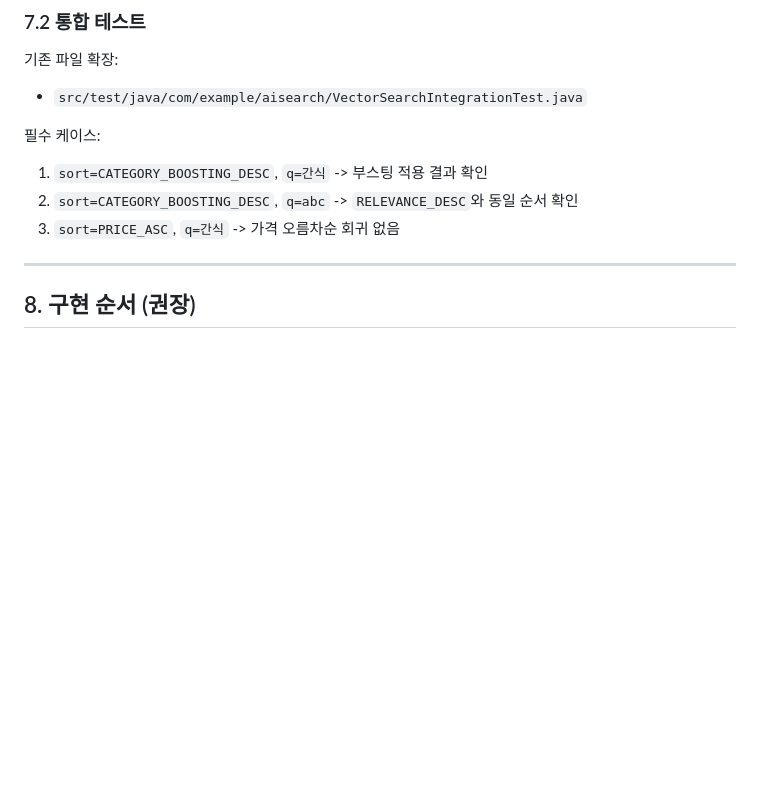
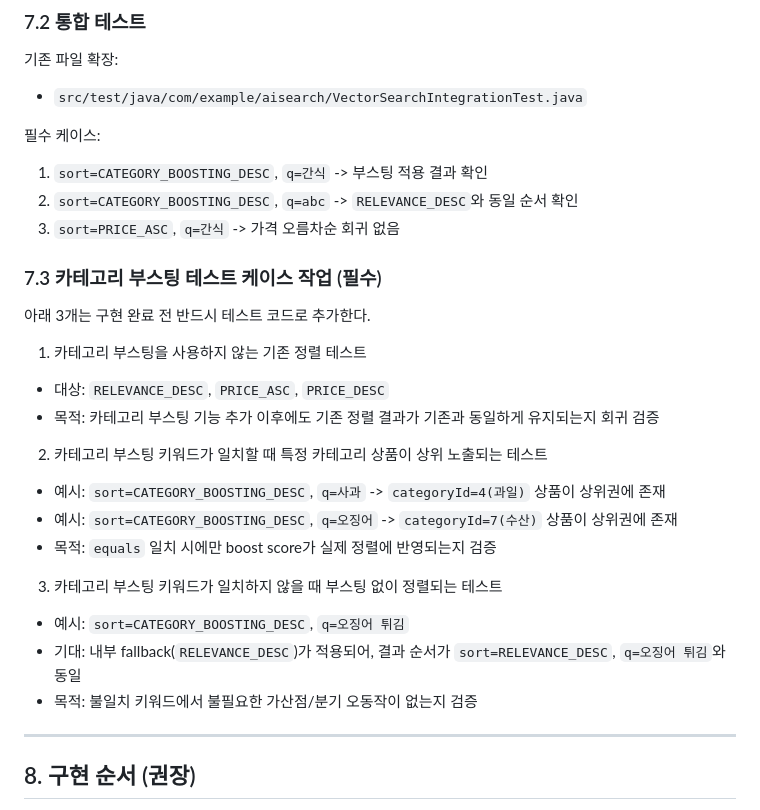
Before and after one commit to Justin-ad-Park/ai-search-gpt, a Markdown page: docs_tasks/07.카테고리부스팅_todo.md, the part around the change. Rendered like a GitHub page; blank space fills up the shorter version.

Commit message:
카테고리 부스팅 작업 준비 완료

```diff
--- a/docs_tasks/07.카테고리부스팅_todo.md
+++ b/docs_tasks/07.카테고리부스팅_todo.md
@@ -183,6 +183,23 @@ fallback 결과:
 2. `sort=CATEGORY_BOOSTING_DESC`, `q=abc` -> `RELEVANCE_DESC`와 동일 순서 확인
 3. `sort=PRICE_ASC`, `q=간식` -> 가격 오름차순 회귀 없음
 
+### 7.3 카테고리 부스팅 테스트 케이스 작업 (필수)
+아래 3개는 구현 완료 전 반드시 테스트 코드로 추가한다.
+
+1. 카테고리 부스팅을 사용하지 않는 기존 정렬 테스트
+- 대상: `RELEVANCE_DESC`, `PRICE_ASC`, `PRICE_DESC`
+- 목적: 카테고리 부스팅 기능 추가 이후에도 기존 정렬 결과가 기존과 동일하게 유지되는지 회귀 검증
+
+2. 카테고리 부스팅 키워드가 일치할 때 특정 카테고리 상품이 상위 노출되는 테스트
+- 예시: `sort=CATEGORY_BOOSTING_DESC`, `q=사과` -> `categoryId=4(과일)` 상품이 상위권에 존재
+- 예시: `sort=CATEGORY_BOOSTING_DESC`, `q=오징어` -> `categoryId=7(수산)` 상품이 상위권에 존재
+- 목적: `equals` 일치 시에만 boost score가 실제 정렬에 반영되는지 검증
+
+3. 카테고리 부스팅 키워드가 일치하지 않을 때 부스팅 없이 정렬되는 테스트
+- 예시: `sort=CATEGORY_BOOSTING_DESC`, `q=오징어 튀김`
+- 기대: 내부 fallback(`RELEVANCE_DESC`)가 적용되어, 결과 순서가 `sort=RELEVANCE_DESC`, `q=오징어 튀김`와 동일
+- 목적: 불일치 키워드에서 불필요한 가산점/분기 오동작이 없는지 검증
+
 ---
 
 ## 8. 구현 순서 (권장)
```
